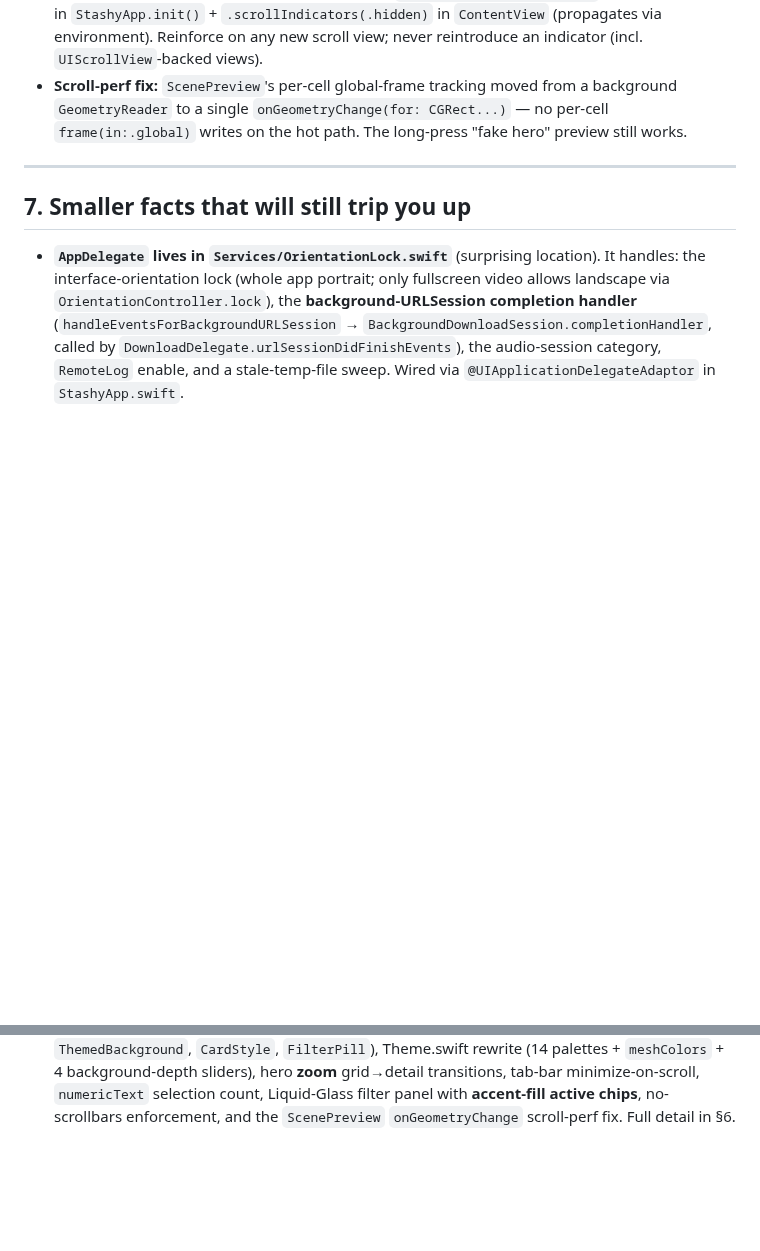
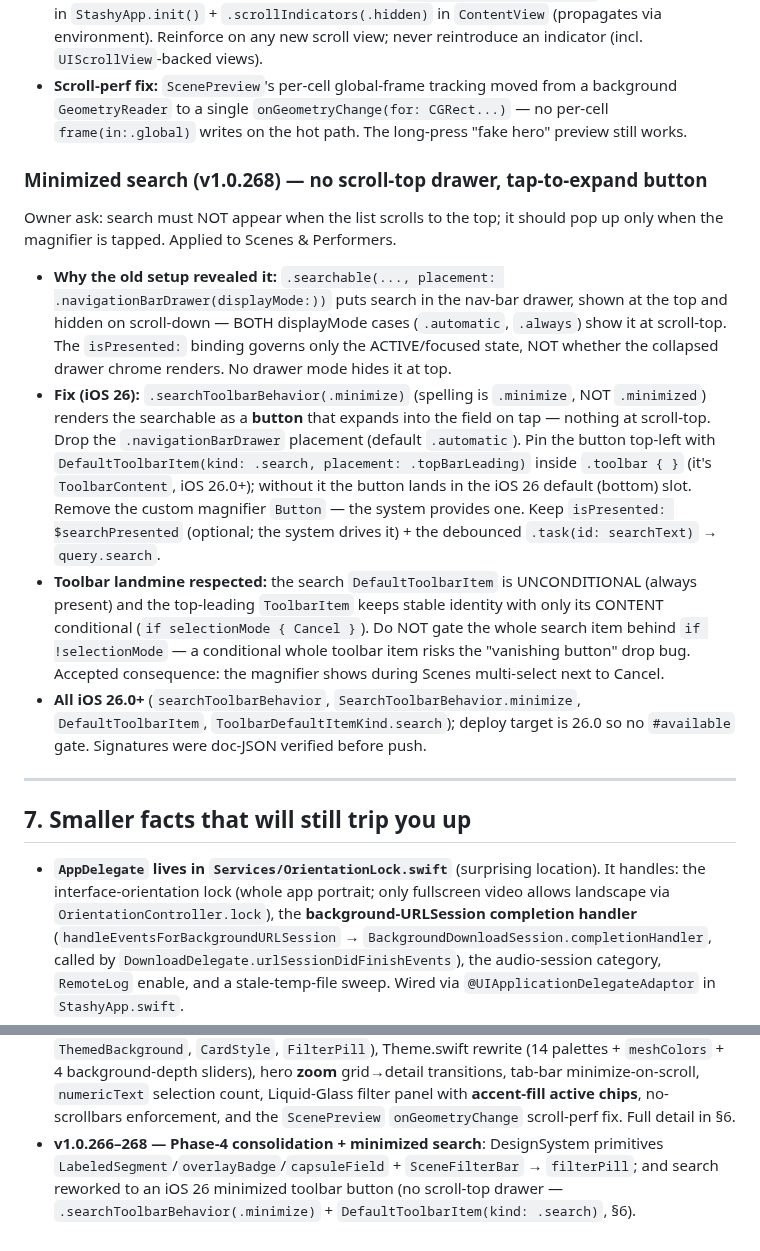
Before and after one commit to nphil/stashy, a Markdown page: docs/ENGINEERING_NOTES.md, 2 parts joined by grey strips. GitHub-like rendering; blank space fills up the shorter version.

Commit message:
docs: record the minimized-search rework + Phase-4 consolidation
CLAUDE.md Current state -> v1.0.268; add a Phase-4 consolidation + search
entry. ENGINEERING_NOTES §6: new "Minimized search" subsection (why the
nav-bar drawer revealed at scroll-top, the searchToolbarBehavior(.minimize)
+ DefaultToolbarItem(kind:.search) fix, and the toolbar-landmine reasoning);
plus a §8 release-history line. Docs-only — paths-ignore skips the build.

Co-Authored-By: Claude Opus 4.8 <noreply@anthropic.com>
Claude-Session: https://claude.ai/code/session_01KMkw81A51GENKXs3WtdNnu

```diff
--- a/docs/ENGINEERING_NOTES.md
+++ b/docs/ENGINEERING_NOTES.md
@@ -347,6 +347,29 @@ that is **not biased toward black**; **fluid scrolling above all**.
   `GeometryReader` to a single `onGeometryChange(for: CGRect...)` — no per-cell `frame(in:.global)` writes on
   the hot path. The long-press "fake hero" preview still works.
 
+### Minimized search (v1.0.268) — no scroll-top drawer, tap-to-expand button
+Owner ask: search must NOT appear when the list scrolls to the top; it should pop up only when the
+magnifier is tapped. Applied to Scenes & Performers.
+- **Why the old setup revealed it:** `.searchable(..., placement: .navigationBarDrawer(displayMode:))`
+  puts search in the nav-bar drawer, shown at the top and hidden on scroll-down — BOTH displayMode cases
+  (`.automatic`, `.always`) show it at scroll-top. The `isPresented:` binding governs only the
+  ACTIVE/focused state, NOT whether the collapsed drawer chrome renders. No drawer mode hides it at top.
+- **Fix (iOS 26):** `.searchToolbarBehavior(.minimize)` (spelling is `.minimize`, NOT `.minimized`)
+  renders the searchable as a **button** that expands into the field on tap — nothing at scroll-top. Drop
+  the `.navigationBarDrawer` placement (default `.automatic`). Pin the button top-left with
+  `DefaultToolbarItem(kind: .search, placement: .topBarLeading)` inside `.toolbar { }` (it's
+  `ToolbarContent`, iOS 26.0+); without it the button lands in the iOS 26 default (bottom) slot. Remove the
+  custom magnifier `Button` — the system provides one. Keep `isPresented: $searchPresented` (optional; the
+  system drives it) + the debounced `.task(id: searchText)` → `query.search`.
+- **Toolbar landmine respected:** the search `DefaultToolbarItem` is UNCONDITIONAL (always present) and the
+  top-leading `ToolbarItem` keeps stable identity with only its CONTENT conditional (`if selectionMode {
+  Cancel }`). Do NOT gate the whole search item behind `if !selectionMode` — a conditional whole toolbar
+  item risks the "vanishing button" drop bug. Accepted consequence: the magnifier shows during Scenes
+  multi-select next to Cancel.
+- **All iOS 26.0+** (`searchToolbarBehavior`, `SearchToolbarBehavior.minimize`, `DefaultToolbarItem`,
+  `ToolbarDefaultItemKind.search`); deploy target is 26.0 so no `#available` gate. Signatures were
+  doc-JSON verified before push.
+
 ---
 
 ## 7. Smaller facts that will still trip you up
@@ -401,3 +424,7 @@ that is **not biased toward black**; **fluid scrolling above all**.
   background-depth sliders), hero **zoom** grid→detail transitions, tab-bar minimize-on-scroll,
   `numericText` selection count, Liquid-Glass filter panel with **accent-fill active chips**, no-scrollbars
   enforcement, and the `ScenePreview` `onGeometryChange` scroll-perf fix. Full detail in §6.
+- **v1.0.266–268 — Phase-4 consolidation + minimized search**: DesignSystem primitives
+  `LabeledSegment`/`overlayBadge`/`capsuleField` + `SceneFilterBar` → `filterPill`; and search reworked to
+  an iOS 26 minimized toolbar button (no scroll-top drawer — `.searchToolbarBehavior(.minimize)` +
+  `DefaultToolbarItem(kind: .search)`, §6).
```
Also changed, not shown: CLAUDE.md (+11 -2 lines).
